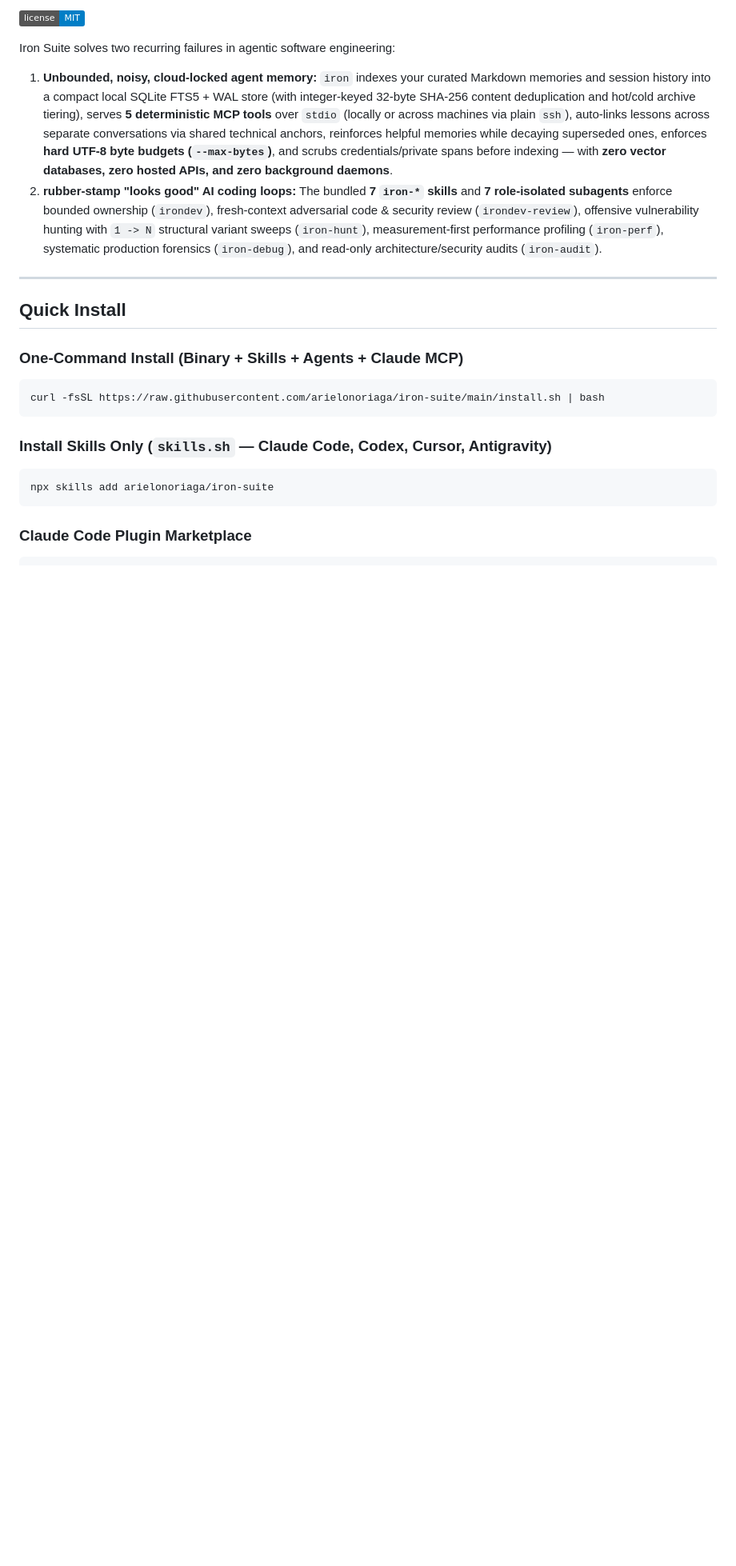
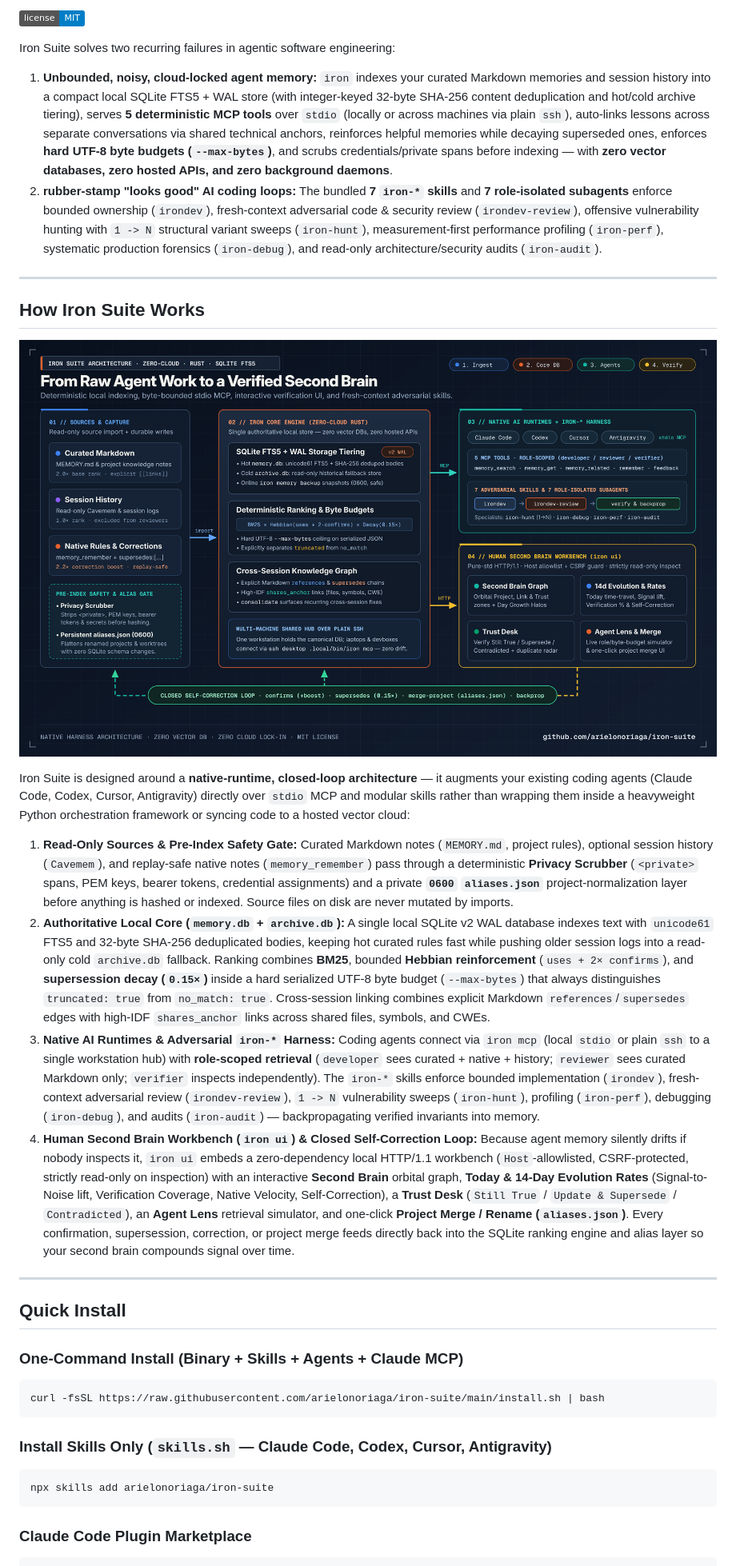
Before and after one commit to arielonoriaga/iron-suite, a Markdown page: README.md, the part around the change. Shown at 80% size. GitHub-like rendering; pictures changed too: assets/iron-suite-architecture.png (added); badges without logos; blank space fills up the shorter version.

Commit message:
docs(readme): add architecture graph diagram and end-to-end system walkthrough

```diff
--- a/README.md
+++ b/README.md
@@ -12,6 +12,21 @@ Iron Suite solves two recurring failures in agentic software engineering:
 
 1. **Unbounded, noisy, cloud-locked agent memory:** `iron` indexes your curated Markdown memories and session history into a compact local SQLite FTS5 + WAL store (with integer-keyed 32-byte SHA-256 content deduplication and hot/cold archive tiering), serves **5 deterministic MCP tools** over `stdio` (locally or across machines via plain `ssh`), auto-links lessons across separate conversations via shared technical anchors, reinforces helpful memories while decaying superseded ones, enforces **hard UTF-8 byte budgets (`--max-bytes`)**, and scrubs credentials/private spans before indexing — with **zero vector databases, zero hosted APIs, and zero background daemons**.
 2. **rubber-stamp "looks good" AI coding loops:** The bundled **7 `iron-*` skills** and **7 role-isolated subagents** enforce bounded ownership (`irondev`), fresh-context adversarial code & security review (`irondev-review`), offensive vulnerability hunting with `1 -> N` structural variant sweeps (`iron-hunt`), measurement-first performance profiling (`iron-perf`), systematic production forensics (`iron-debug`), and read-only architecture/security audits (`iron-audit`).
+
+---
+
+## How Iron Suite Works
+
+<p align="center">
+  <img src="assets/iron-suite-architecture.png" alt="Iron Suite Architecture — Sources & Capture, Iron Core SQLite FTS5 Engine, Native Agent Runtimes + Adversarial Harness, Human Second Brain UI, and Closed Self-Correction Loop" width="100%" />
+</p>
+
+Iron Suite is designed around a **native-runtime, closed-loop architecture** — it augments your existing coding agents (Claude Code, Codex, Cursor, Antigravity) directly over `stdio` MCP and modular skills rather than wrapping them inside a heavyweight Python orchestration framework or syncing code to a hosted vector cloud:
+
+1. **Read-Only Sources & Pre-Index Safety Gate:** Curated Markdown notes (`MEMORY.md`, project rules), optional session history (`Cavemem`), and replay-safe native notes (`memory_remember`) pass through a deterministic **Privacy Scrubber** (`<private>` spans, PEM keys, bearer tokens, credential assignments) and a private **`0600` `aliases.json`** project-normalization layer before anything is hashed or indexed. Source files on disk are never mutated by imports.
+2. **Authoritative Local Core (`memory.db` + `archive.db`):** A single local SQLite v2 WAL database indexes text with `unicode61` FTS5 and 32-byte SHA-256 deduplicated bodies, keeping hot curated rules fast while pushing older session logs into a read-only cold `archive.db` fallback. Ranking combines **BM25**, bounded **Hebbian reinforcement** (`uses + 2× confirms`), and **supersession decay (`0.15×`)** inside a hard serialized UTF-8 byte budget (`--max-bytes`) that always distinguishes `truncated: true` from `no_match: true`. Cross-session linking combines explicit Markdown `references`/`supersedes` edges with high-IDF `shares_anchor` links across shared files, symbols, and CWEs.
+3. **Native AI Runtimes & Adversarial `iron-*` Harness:** Coding agents connect via `iron mcp` (local `stdio` or plain `ssh` to a single workstation hub) with **role-scoped retrieval** (`developer` sees curated + native + history; `reviewer` sees curated Markdown only; `verifier` inspects independently). The `iron-*` skills enforce bounded implementation (`irondev`), fresh-context adversarial review (`irondev-review`), `1 -> N` vulnerability sweeps (`iron-hunt`), profiling (`iron-perf`), debugging (`iron-debug`), and audits (`iron-audit`) — backpropagating verified invariants into memory.
+4. **Human Second Brain Workbench (`iron ui`) & Closed Self-Correction Loop:** Because agent memory silently drifts if nobody inspects it, `iron ui` embeds a zero-dependency local HTTP/1.1 workbench (`Host`-allowlisted, CSRF-protected, strictly read-only on inspection) with an interactive **Second Brain** orbital graph, **Today & 14-Day Evolution Rates** (Signal-to-Noise lift, Verification Coverage, Native Velocity, Self-Correction), a **Trust Desk** (`Still True` / `Update & Supersede` / `Contradicted`), an **Agent Lens** retrieval simulator, and one-click **Project Merge / Rename (`aliases.json`)**. Every confirmation, supersession, correction, or project merge feeds directly back into the SQLite ranking engine and alias layer so your second brain compounds signal over time.
 
 ---
 
```
Also changed, not shown: 1 other file.
